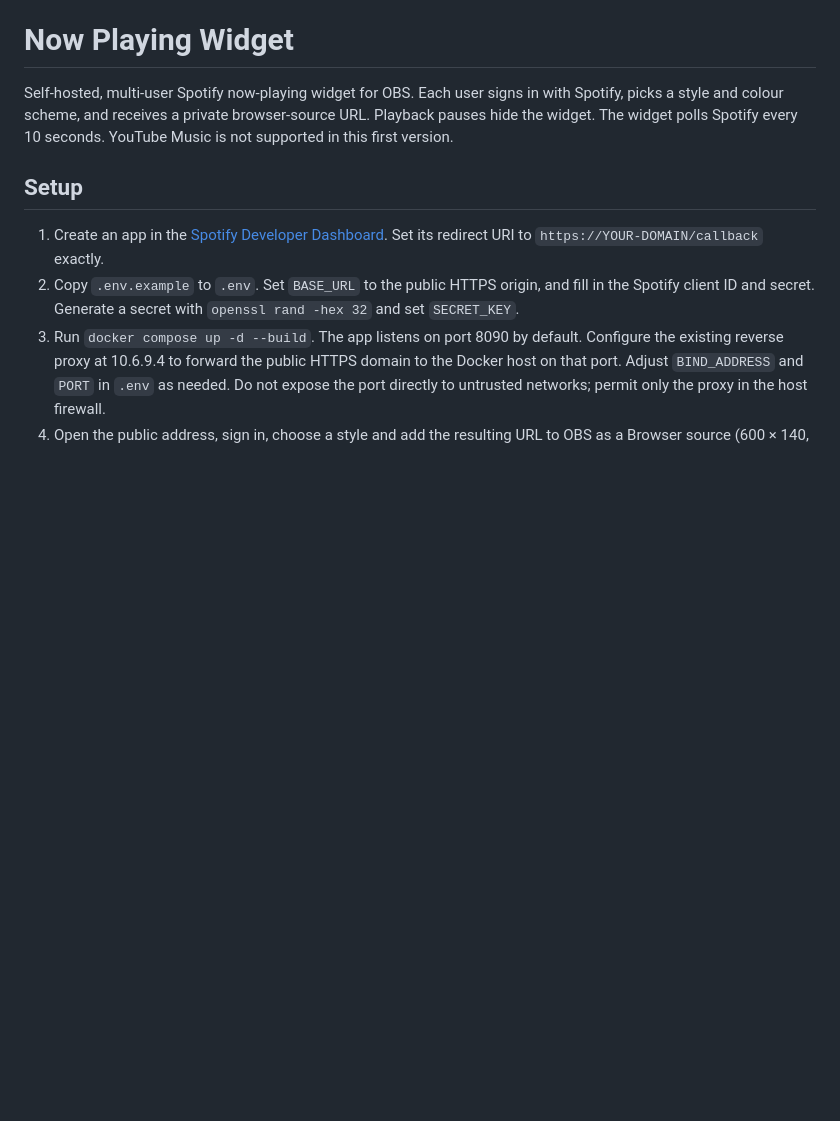
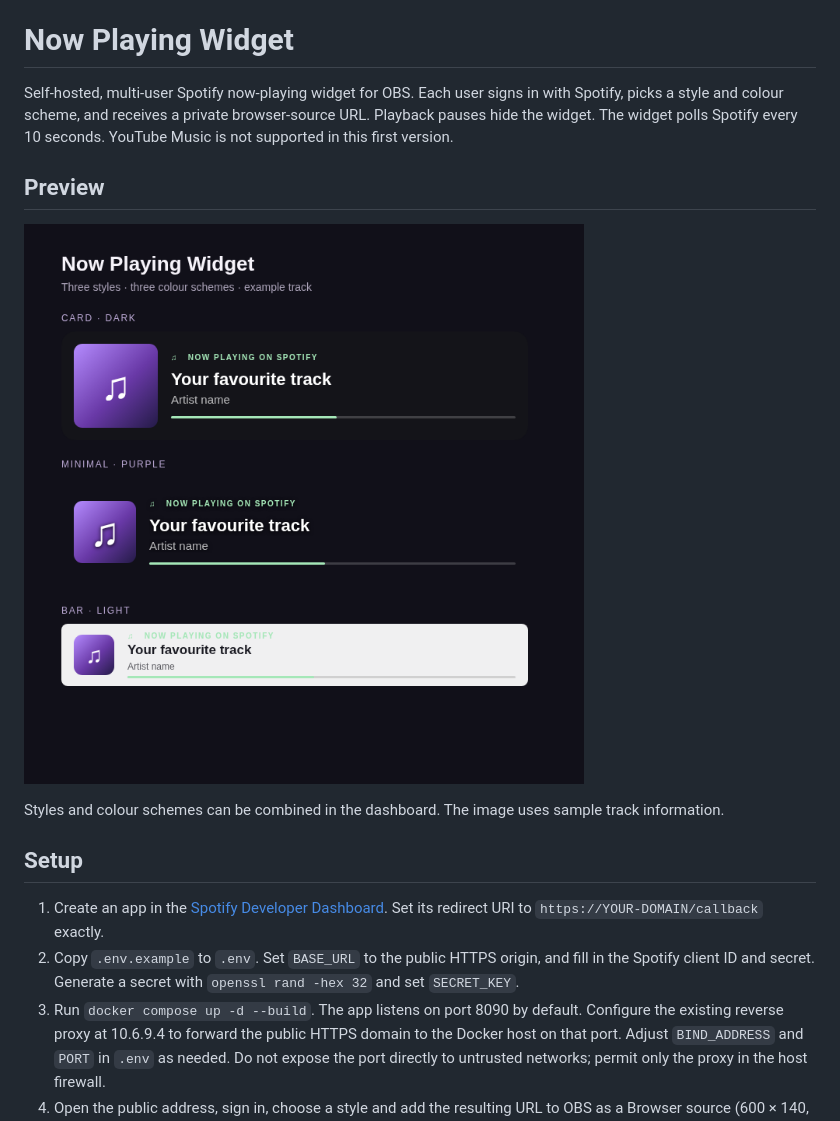
Before and after one commit to scatari69/now-playing-widget, a Markdown page: README.md, the part around the change. Drawn GitHub-style; pictures changed too: docs/widget-preview.png (added); blank space fills up the shorter version.

Commit message:
Add widget style preview to README

```diff
--- a/README.md
+++ b/README.md
@@ -1,6 +1,12 @@
 # Now Playing Widget
 
 Self-hosted, multi-user Spotify now-playing widget for OBS. Each user signs in with Spotify, picks a style and colour scheme, and receives a private browser-source URL. Playback pauses hide the widget. The widget polls Spotify every 10 seconds. YouTube Music is not supported in this first version.
+
+## Preview
+
+![Card, minimal and bar widget styles shown with an example track](docs/widget-preview.png)
+
+Styles and colour schemes can be combined in the dashboard. The image uses sample track information.
 
 ## Setup
 
```
